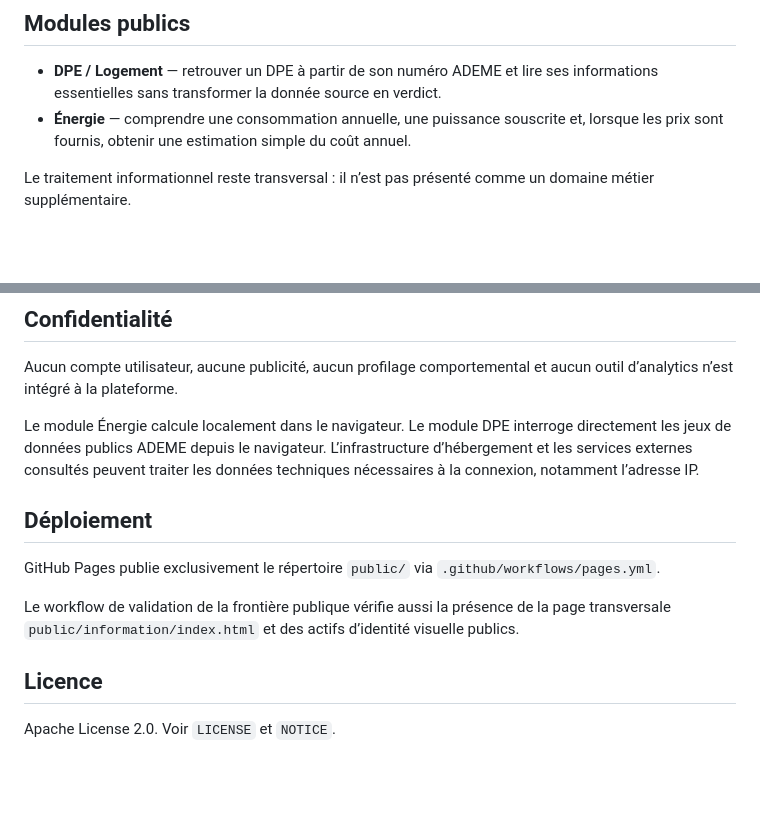
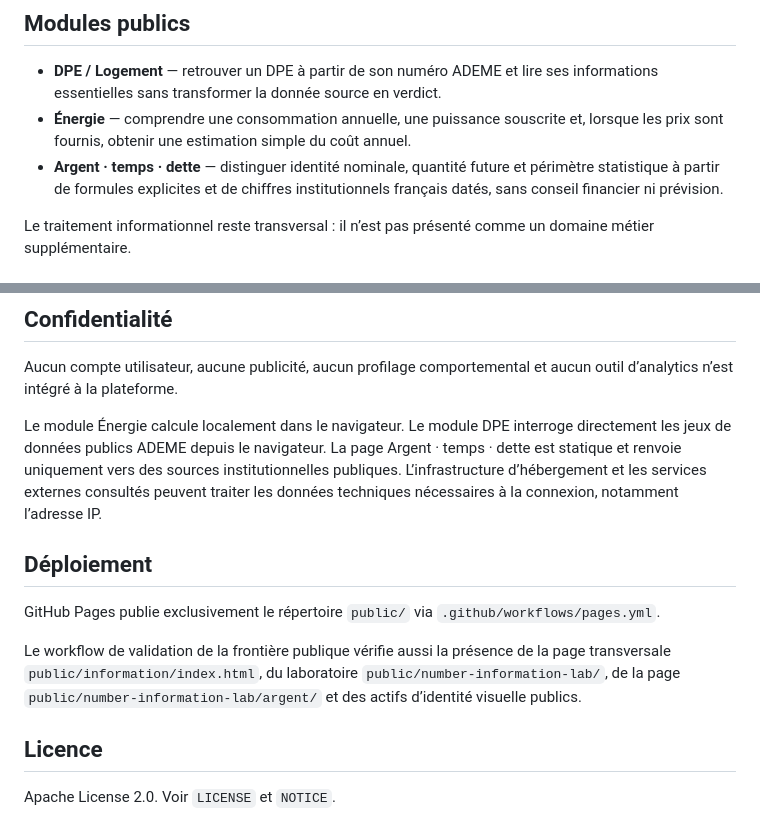
Before and after one commit to Muse-IRS/muze-x-lab-collaborative-platform, a Markdown page: README.md, 2 parts joined by grey strips. Drawn GitHub-style; blank space fills up the shorter version.

Commit message:
Document public money time debt module

```diff
--- a/README.md
+++ b/README.md
@@ -47,6 +47,7 @@ Des conférences d’Idriss Aberkane ont nourri l’intuition ayant conduit à e
 
 - **DPE / Logement** — retrouver un DPE à partir de son numéro ADEME et lire ses informations essentielles sans transformer la donnée source en verdict.
 - **Énergie** — comprendre une consommation annuelle, une puissance souscrite et, lorsque les prix sont fournis, obtenir une estimation simple du coût annuel.
+- **Argent · temps · dette** — distinguer identité nominale, quantité future et périmètre statistique à partir de formules explicites et de chiffres institutionnels français datés, sans conseil financier ni prévision.
 
 Le traitement informationnel reste transversal : il n’est pas présenté comme un domaine métier supplémentaire.
 
@@ -84,13 +85,13 @@ Il ne contient aucune donnée personnelle, aucun PRM/PDL, aucune pièce de dossi
 
 Aucun compte utilisateur, aucune publicité, aucun profilage comportemental et aucun outil d’analytics n’est intégré à la plateforme.
 
-Le module Énergie calcule localement dans le navigateur. Le module DPE interroge directement les jeux de données publics ADEME depuis le navigateur. L’infrastructure d’hébergement et les services externes consultés peuvent traiter les données techniques nécessaires à la connexion, notamment l’adresse IP.
+Le module Énergie calcule localement dans le navigateur. Le module DPE interroge directement les jeux de données publics ADEME depuis le navigateur. La page Argent · temps · dette est statique et renvoie uniquement vers des sources institutionnelles publiques. L’infrastructure d’hébergement et les services externes consultés peuvent traiter les données techniques nécessaires à la connexion, notamment l’adresse IP.
 
 ## Déploiement
 
 GitHub Pages publie exclusivement le répertoire `public/` via `.github/workflows/pages.yml`.
 
-Le workflow de validation de la frontière publique vérifie aussi la présence de la page transversale `public/information/index.html` et des actifs d’identité visuelle publics.
+Le workflow de validation de la frontière publique vérifie aussi la présence de la page transversale `public/information/index.html`, du laboratoire `public/number-information-lab/`, de la page `public/number-information-lab/argent/` et des actifs d’identité visuelle publics.
 
 ## Licence
 
```
